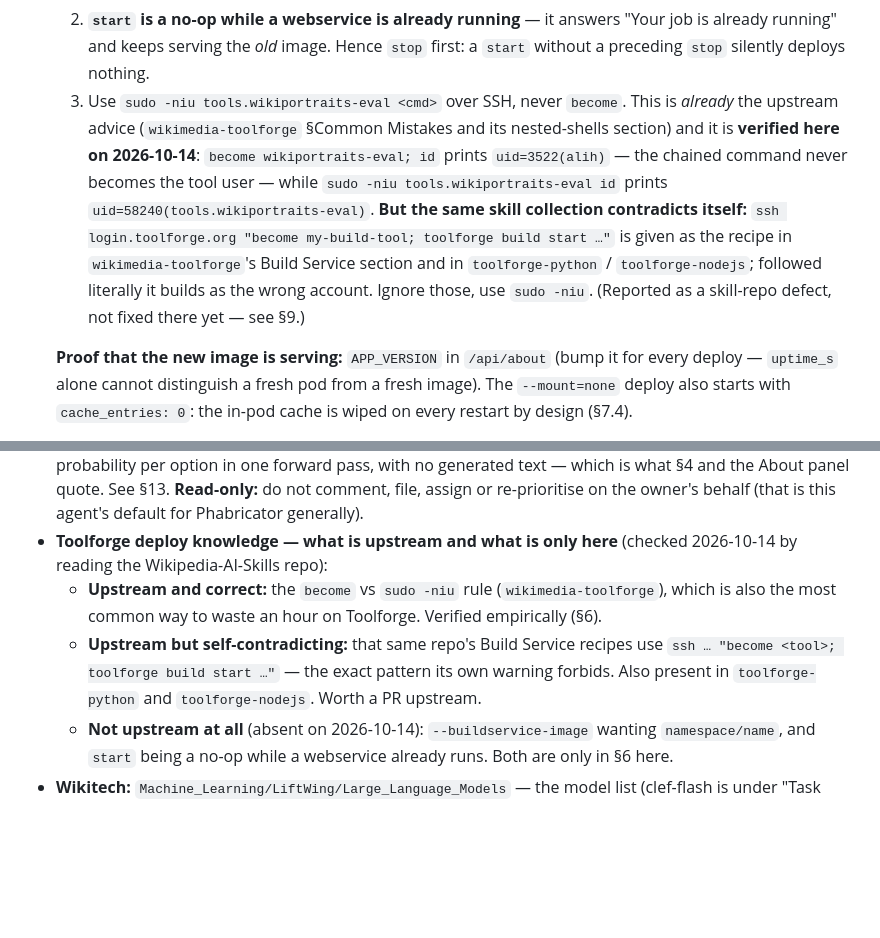
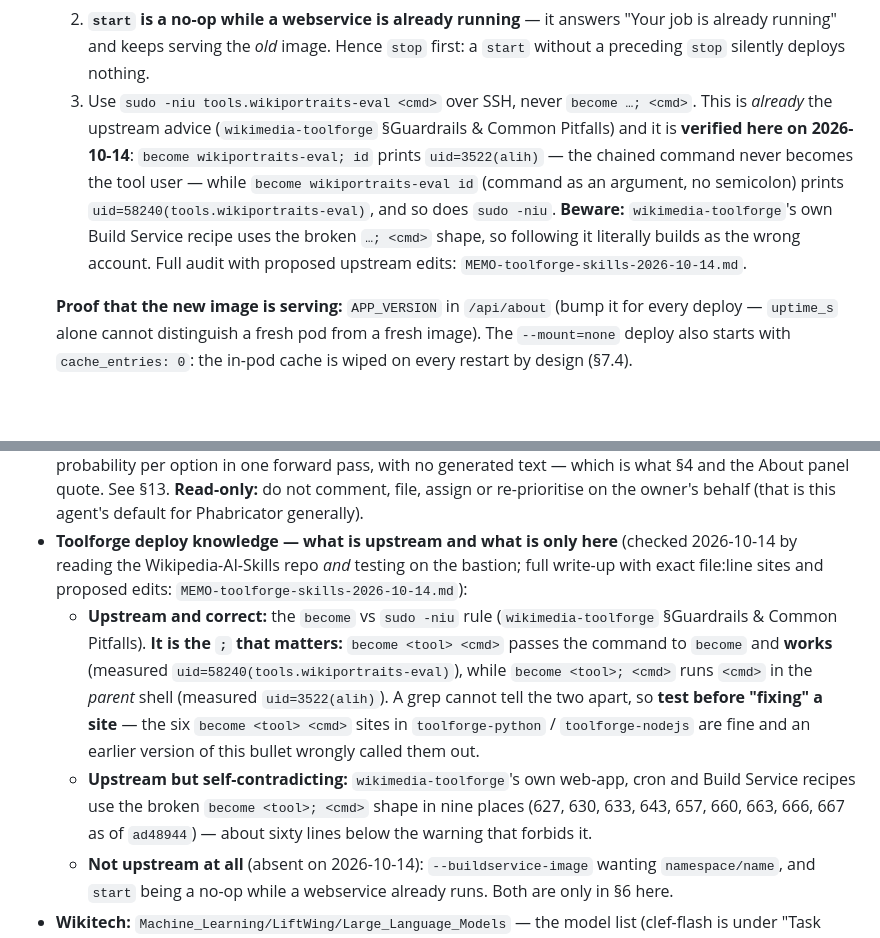
Before and after one commit to fuzheado/wikiportraits-eval, a Markdown page: HANDOFF.md, 2 parts joined by grey strips. Rendered like a GitHub page; blank space fills up the shorter version.

```diff
--- a/HANDOFF.md
+++ b/HANDOFF.md
@@ -292,15 +292,14 @@ and a public tool should not be the thing that load-tests it.
   2. **`start` is a no-op while a webservice is already running** — it answers "Your job is already
      running" and keeps serving the *old* image. Hence `stop` first: a `start` without a preceding
      `stop` silently deploys nothing.
-  3. Use `sudo -niu tools.wikiportraits-eval <cmd>` over SSH, never `become`. This is *already* the
-     upstream advice (`wikimedia-toolforge` §Common Mistakes and its nested-shells section) and it is
+  3. Use `sudo -niu tools.wikiportraits-eval <cmd>` over SSH, never `become …; <cmd>`. This is
+     *already* the upstream advice (`wikimedia-toolforge` §Guardrails & Common Pitfalls) and it is
      **verified here on 2026-10-14**: `become wikiportraits-eval; id` prints `uid=3522(alih)` — the
-     chained command never becomes the tool user — while `sudo -niu tools.wikiportraits-eval id`
-     prints `uid=58240(tools.wikiportraits-eval)`. **But the same skill collection contradicts
-     itself:** `ssh login.toolforge.org "become my-build-tool; toolforge build start …"` is given as
-     the recipe in `wikimedia-toolforge`'s Build Service section and in `toolforge-python` /
-     `toolforge-nodejs`; followed literally it builds as the wrong account. Ignore those, use
-     `sudo -niu`. (Reported as a skill-repo defect, not fixed there yet — see §9.)
+     chained command never becomes the tool user — while `become wikiportraits-eval id` (command as an
+     argument, no semicolon) prints `uid=58240(tools.wikiportraits-eval)`, and so does `sudo -niu`.
+     **Beware:** `wikimedia-toolforge`'s own Build Service recipe uses the broken `…; <cmd>` shape, so
+     following it literally builds as the wrong account. Full audit with proposed upstream edits:
+     `MEMO-toolforge-skills-2026-10-14.md`.
 
   **Proof that the new image is serving:** `APP_VERSION` in `/api/about` (bump it for every deploy —
   `uptime_s` alone cannot distinguish a fresh pod from a fresh image). The `--mount=none` deploy also
@@ -424,12 +423,18 @@ actually serves, for any file, from cache on re-runs. Run it when a width-relate
   About panel quote. See §13. **Read-only:** do not comment, file, assign or re-prioritise on the
   owner's behalf (that is this agent's default for Phabricator generally).
 - **Toolforge deploy knowledge — what is upstream and what is only here** (checked 2026-10-14 by
-  reading the Wikipedia-AI-Skills repo):
-  - **Upstream and correct:** the `become` vs `sudo -niu` rule (`wikimedia-toolforge`), which is also
-    the most common way to waste an hour on Toolforge. Verified empirically (§6).
-  - **Upstream but self-contradicting:** that same repo's Build Service recipes use
-    `ssh … "become <tool>; toolforge build start …"` — the exact pattern its own warning forbids.
-    Also present in `toolforge-python` and `toolforge-nodejs`. Worth a PR upstream.
+  reading the Wikipedia-AI-Skills repo *and* testing on the bastion; full write-up with exact
+  file:line sites and proposed edits: `MEMO-toolforge-skills-2026-10-14.md`):
+  - **Upstream and correct:** the `become` vs `sudo -niu` rule (`wikimedia-toolforge` §Guardrails &
+    Common Pitfalls). **It is the `;` that matters:** `become <tool> <cmd>` passes the command to
+    `become` and **works** (measured `uid=58240(tools.wikiportraits-eval)`), while
+    `become <tool>; <cmd>` runs `<cmd>` in the *parent* shell (measured `uid=3522(alih)`). A grep
+    cannot tell the two apart, so **test before "fixing" a site** — the six `become <tool> <cmd>`
+    sites in `toolforge-python` / `toolforge-nodejs` are fine and an earlier version of this bullet
+    wrongly called them out.
+  - **Upstream but self-contradicting:** `wikimedia-toolforge`'s own web-app, cron and Build Service
+    recipes use the broken `become <tool>; <cmd>` shape in nine places (627, 630, 633, 643, 657, 660,
+    663, 666, 667 as of `ad48944`) — about sixty lines below the warning that forbids it.
   - **Not upstream at all** (absent on 2026-10-14): `--buildservice-image` wanting `namespace/name`,
     and `start` being a no-op while a webservice already runs. Both are only in §6 here.
 - **Wikitech:** `Machine_Learning/LiftWing/Large_Language_Models` — the model list (clef-flash is
```
Also changed, not shown: MEMO-toolforge-skills-2026-10-14.md (added, +373 -0 lines).
